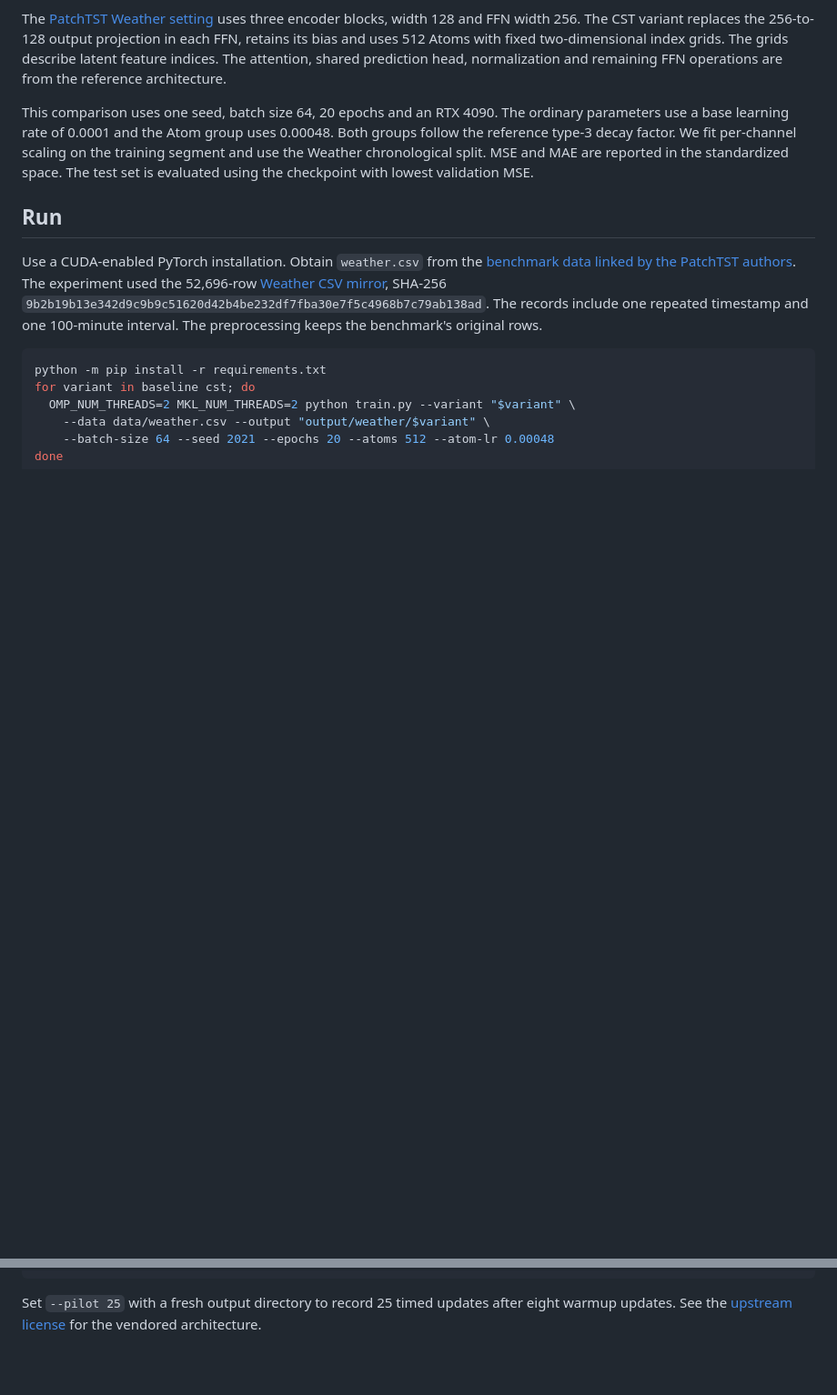
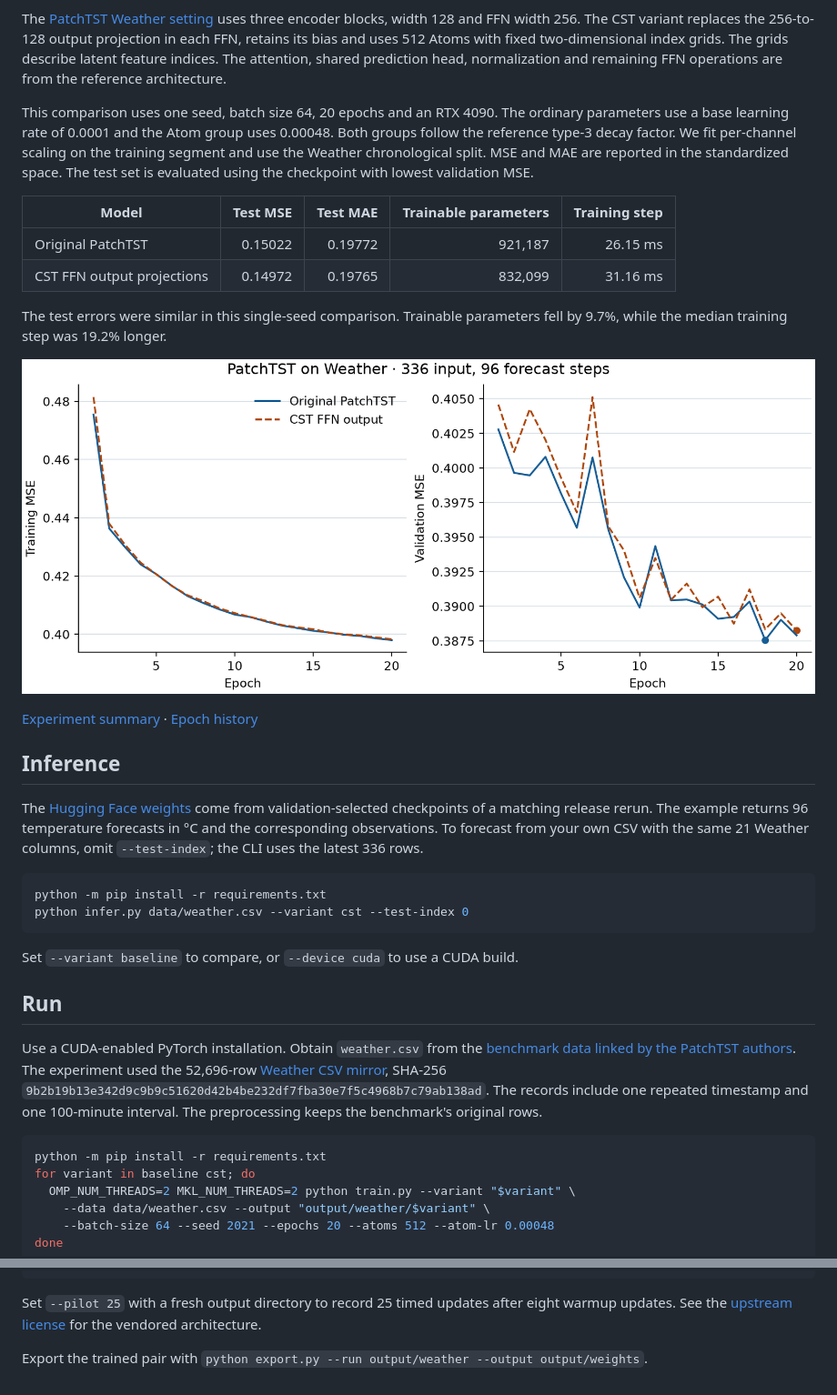
Before and after one commit to takumiecd/cst-patchtst-weather, a Markdown page: README.md, 2 parts joined by grey strips. Shown at 91% size. GitHub-like rendering; pictures changed too: results/learning-curves.png (added); blank space fills up the shorter version.

````diff
--- a/README.md
+++ b/README.md
@@ -21,6 +21,33 @@ per-channel scaling on the training segment and use the Weather
 chronological split. MSE and MAE are reported in the standardized space.
 The test set is evaluated using the checkpoint with lowest validation MSE.
 
+| Model | Test MSE | Test MAE | Trainable parameters | Training step |
+| --- | ---: | ---: | ---: | ---: |
+| Original PatchTST | 0.15022 | 0.19772 | 921,187 | 26.15 ms |
+| CST FFN output projections | 0.14972 | 0.19765 | 832,099 | 31.16 ms |
+
+The test errors were similar in this single-seed comparison. Trainable
+parameters fell by 9.7%, while the median training step was 19.2% longer.
+
+![Training and validation curves](results/learning-curves.png)
+
+[Experiment summary](results/summary.json) · [Epoch history](results/history.csv)
+
+## Inference
+
+The [Hugging Face weights](https://huggingface.co/takumiecd/cst-patchtst-weather)
+come from validation-selected checkpoints of a matching release rerun.
+The example returns 96 temperature forecasts in °C and the corresponding
+observations. To forecast from your own CSV with the same 21 Weather
+columns, omit `--test-index`; the CLI uses the latest 336 rows.
+
+```bash
+python -m pip install -r requirements.txt
+python infer.py data/weather.csv --variant cst --test-index 0
+```
+
+Set `--variant baseline` to compare, or `--device cuda` to use a CUDA build.
+
 ## Run
 
 Use a CUDA-enabled PyTorch installation. Obtain `weather.csv` from the
@@ -42,3 +69,6 @@ done
 Set `--pilot 25` with a fresh output directory to record 25 timed updates after
 eight warmup updates. See the [upstream license](upstream/LICENSE) for the
 vendored architecture.
+
+Export the trained pair with
+`python export.py --run output/weather --output output/weights`.
````
Also changed, not shown: README.ja.md (+30 -0 lines), 6 other files.
